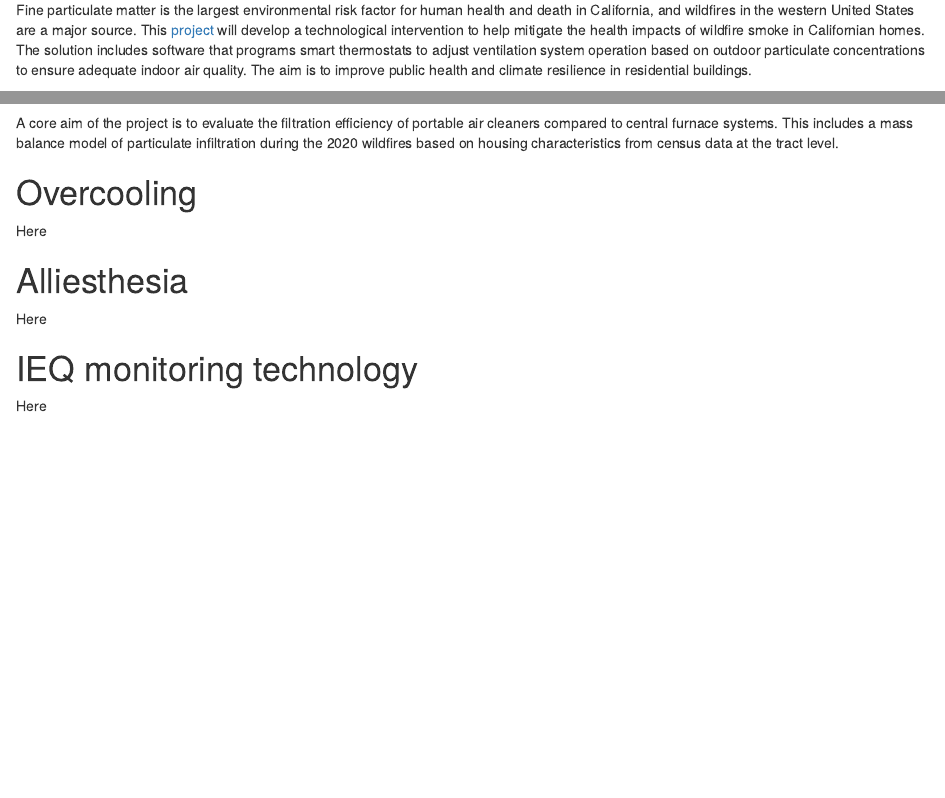
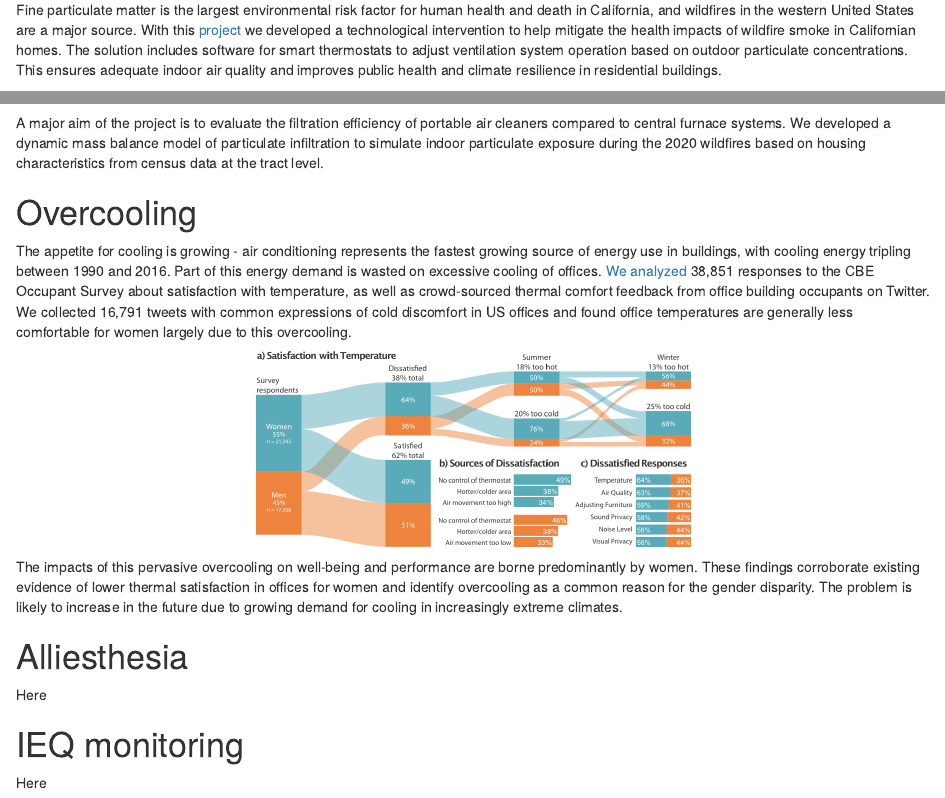
Before and after one commit to tom-parkinson/personal_website, an R Markdown document (content/research/index.Rmd): the page in a window 1100 px wide, from 500 px down, and a second part further down, joined at a grey line. Rendered offline with R 4.5, knitr and Pandoc, with nearby package versions; some code elsewhere in the file could not run offline.

Commit message:
feat: add overcooling project

````diff
--- a/content/research/index.Rmd
+++ b/content/research/index.Rmd
@@ -37,7 +37,7 @@ Much of my time on this project involves working closely with industry partners
 
 # Wildfire resilience
 
-Fine particulate matter is the largest environmental risk factor for human health and death in California, and wildfires in the western United States are a major source. This [project](https://citris-uc.org/13-cross-campus-projects-selected-for-2021-seed-awards/) will develop a technological intervention to help mitigate the health impacts of wildfire smoke in Californian homes. The solution includes software that programs smart thermostats to adjust ventilation system operation based on outdoor particulate concentrations to ensure adequate indoor air quality. The aim is to improve public health and climate resilience in residential buildings.
+Fine particulate matter is the largest environmental risk factor for human health and death in California, and wildfires in the western United States are a major source. With this <a href="https://citris-uc.org/13-cross-campus-projects-selected-for-2021-seed-awards/" target="_blank">project</a> we developed a technological intervention to help mitigate the health impacts of wildfire smoke in Californian homes. The solution includes software for smart thermostats to adjust ventilation system operation based on outdoor particulate concentrations. This ensures adequate indoor air quality and improves public health and climate resilience in residential buildings.
 
 ```{r citris, include = TRUE, fig.height = 5.5}
 
@@ -56,17 +56,26 @@ read_rds(here::here("static", "plots", "plot_map.rds")) +
 
 ```
 
-A core aim of the project is to evaluate the filtration efficiency of portable air cleaners compared to central furnace systems. This includes a mass balance model of particulate infiltration during the 2020 wildfires based on housing characteristics from census data at the tract level.
+A major aim of the project is to evaluate the filtration efficiency of portable air cleaners compared to central furnace systems. We developed a dynamic mass balance model of particulate infiltration to simulate indoor particulate exposure during the 2020 wildfires based on housing characteristics from census data at the tract level.
 
 # Overcooling
 
-Here
+The appetite for cooling is growing - air conditioning represents the fastest growing source of energy use in buildings, with cooling energy tripling between 1990 and 2016. Part of this energy demand is wasted on excessive cooling of offices. <a href="https://rdcu.be/cCQlN" target="_blank">We analyzed</a> 38,851 responses to the CBE Occupant Survey about satisfaction with temperature, as well as crowd-sourced thermal comfort feedback from office building occupants on Twitter. We collected 16,791 tweets with common expressions of cold discomfort in US offices and found office temperatures are generally less comfortable for women largely due to this overcooling.
+
+```{r overcooling, include = TRUE, fig.height = 5.5}
+
+# load plot image
+knitr::include_graphics(here::here("static", "images", "alluvial.png"))
+
+```
+
+The impacts of this pervasive overcooling on well-being and performance are borne predominantly by women. These findings corroborate existing evidence of lower thermal satisfaction in offices for women and identify overcooling as a common reason for the gender disparity. The problem is likely to increase in the future due to growing demand for cooling in increasingly extreme climates.
 
 # Alliesthesia
 
 Here
 
-# IEQ monitoring technology
+# IEQ monitoring
 
 Here
 
````
Also changed, not shown: content/research/index.html.
